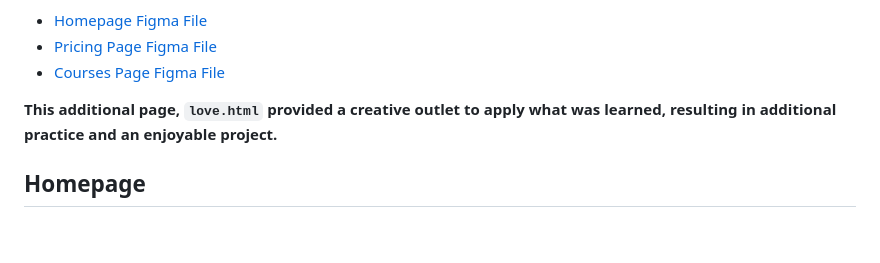
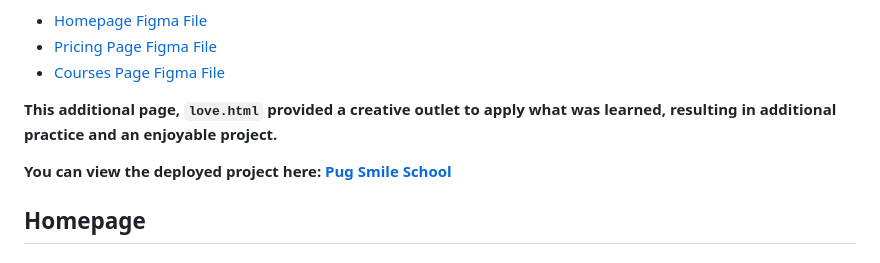
Before and after one commit to ThatsVie/atlas-smiling-school, a Markdown page: README.md, the part around the change. Rendered like a GitHub page; blank space fills up the shorter version.

Commit message:
linking deployed page

```diff
--- a/README.md
+++ b/README.md
@@ -9,6 +9,7 @@ This project included three web pages implemented with Bootstrap. HTML/CSS/Acces
 
 **This additional page, `love.html` provided a creative outlet to apply what was learned, resulting in additional practice and an enjoyable project.**
 
+**You can view the deployed project here: [Pug Smile School](https://thatsvie.github.io/atlas-smiling-school/)**
 ## Homepage
 
 ### Header Section
```
